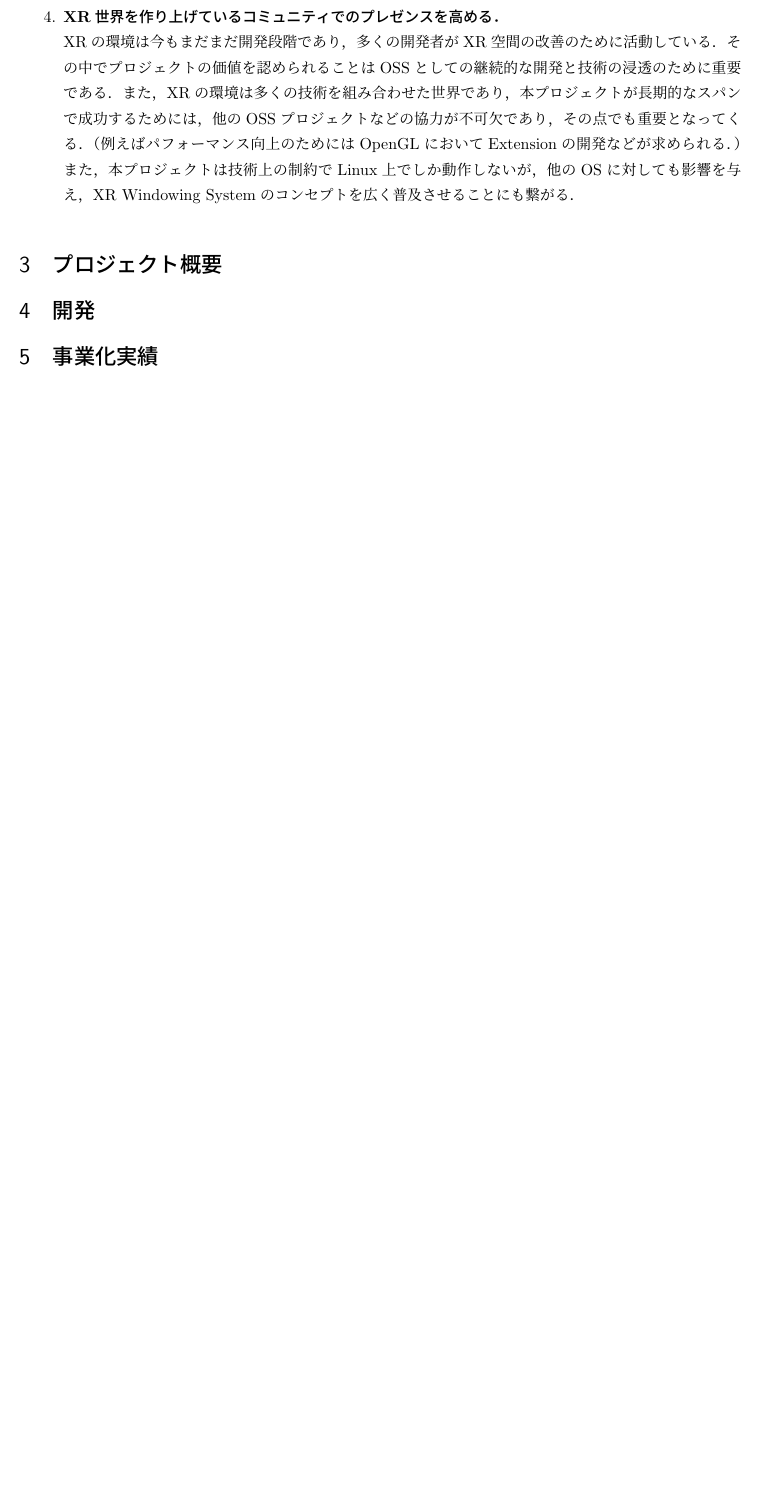
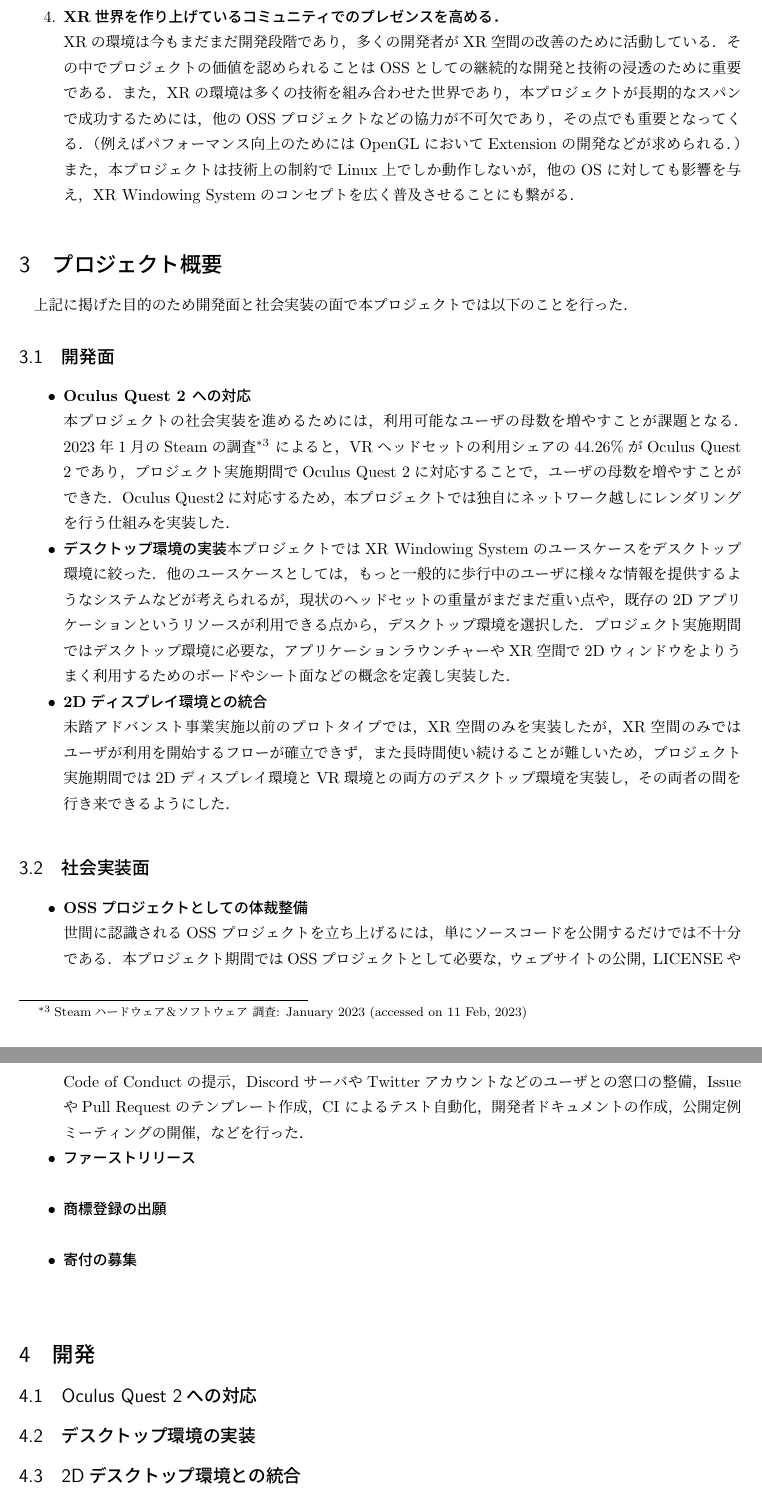
Before and after one commit to Aki-7/mitou-ad-final-report, a LaTeX document (main.tex, which reads src/development.tex, src/overview.tex, src/socialize.tex): part of page 8 of 9 before the commit and two parts of pages 8 and 9 of 10 after it, the two joined at a grey line, cut so that both start at the same text, the shorter picture padded with empty space. Compiled offline with pLaTeX and dvipdfmx.

Commit message:
Add contribution

```diff
--- a/src/development.tex
+++ b/src/development.tex
@@ -1 +1,7 @@
 \section{開発}
+
+\subsection{Oculus Quest 2への対応}
+
+\subsection{デスクトップ環境の実装}
+
+\subsection{2Dデスクトップ環境との統合}
--- a/src/overview.tex
+++ b/src/overview.tex
@@ -1 +1,49 @@
 \section{プロジェクト概要}
+
+上記に掲げた目的のため開発面と社会実装の面で本プロジェクトでは以下のことを行った．
+
+\subsection{開発面}
+
+\begin{itemize}
+      \item \textbf{Oculus Quest 2 への対応} \\
+            本プロジェクトの社会実装を進めるためには，利用可能なユーザの母数を増やすことが課題となる．
+            2023年1月のSteamの調査
+            \footnote{Steamハードウェア＆ソフトウェア 調査: January 2023 (accessed on 11 Feb, 2023)}
+            によると，VRヘッドセットの利用シェアの44.26\%がOculus Quest 2であり，
+            プロジェクト実施期間でOculus Quest 2に対応することで，ユーザの母数を増やすことができた．
+            Oculus Quest2に対応するため，本プロジェクトでは独自にネットワーク越しに
+            レンダリングを行う仕組みを実装した．
+      \item \textbf{デスクトップ環境の実装}
+            本プロジェクトではXR Windowing Systemのユースケースをデスクトップ環境に絞った．
+            他のユースケースとしては，もっと一般的に歩行中のユーザに様々な情報を提供するような
+            システムなどが考えられるが，現状のヘッドセットの重量がまだまだ重い点や，
+            既存の2Dアプリケーションというリソースが利用できる点から，デスクトップ環境を選択した．
+            プロジェクト実施期間ではデスクトップ環境に必要な，アプリケーションラウンチャーや
+            XR空間で2Dウィンドウをよりうまく利用するためのボードやシート面などの概念を定義し実装した．
+      \item \textbf{2Dディスプレイ環境との統合} \\
+            未踏アドバンスト事業実施以前のプロトタイプでは，XR空間のみを実装したが，
+            XR空間のみではユーザが利用を開始するフローが確立できず，
+            また長時間使い続けることが難しいため，
+            プロジェクト実施期間では2Dディスプレイ環境とVR環境との両方のデスクトップ環境を実装し，
+            その両者の間を行き来できるようにした．
+\end{itemize}
+
+\subsection{社会実装面}
+
+\begin{itemize}
+      \item \textbf{OSSプロジェクトとしての体裁整備} \\
+            世間に認識されるOSSプロジェクトを立ち上げるには，単にソースコードを公開する
+            だけでは不十分である．本プロジェクト期間ではOSSプロジェクトとして必要な，
+            ウェブサイトの公開，LICENSEやCode of Conductの提示，
+            DiscordサーバやTwitterアカウントなどのユーザとの窓口の整備，
+            IssueやPull Requestのテンプレート作成，CI によるテスト自動化，
+            開発者ドキュメントの作成，公開定例ミーティングの開催，
+            などを行った．
+            % 公開定例ミーティングはこれから
+      \item \textbf{ファーストリリース} \\
+            % 反応とかのまとめ
+      \item \textbf{商標登録の出願} \\
+            % これからやる これに伴って名前をかえたことも。
+      \item \textbf{寄付の募集} \\
+            % 2週間で3人
+\end{itemize}
--- a/src/socialize.tex
+++ b/src/socialize.tex
@@ -1 +0,0 @@
-\section{事業化実績}
```
Also changed, not shown: main.tex (+1 -1 lines), src/socialize.tex (9 more changed lines), 1 other file.
